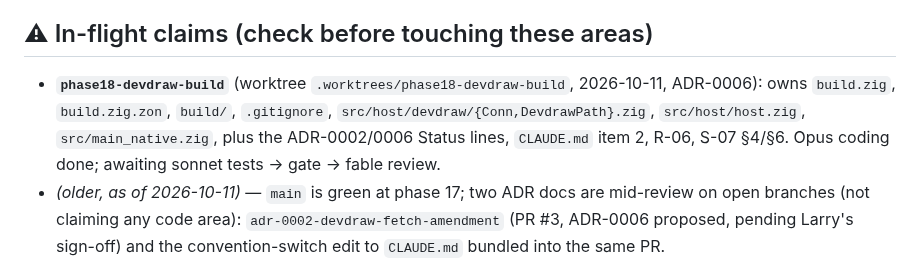
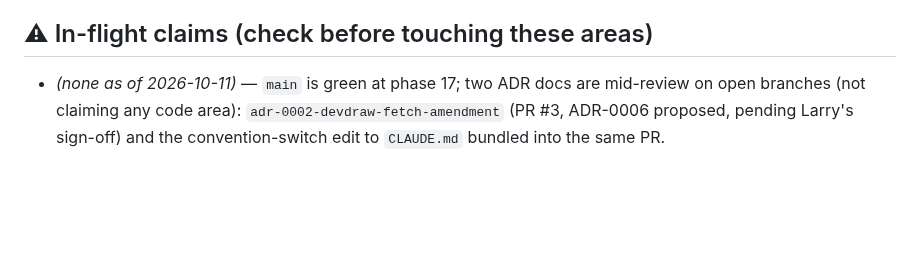
Before and after one commit to larryr/snarf, a Markdown page: agents/HANDOFF.md, the part around the change. GitHub-like rendering; blank space fills up the shorter version.

```diff
--- a/agents/HANDOFF.md
+++ b/agents/HANDOFF.md
@@ -16,11 +16,7 @@ one fact that had gone stale and wrong (PR creation — see below).
 
 ## ⚠ In-flight claims (check before touching these areas)
 
-- **`phase18-devdraw-build`** (worktree `.worktrees/phase18-devdraw-build`, 2026-10-11, ADR-0006):
-  owns `build.zig`, `build.zig.zon`, `build/`, `.gitignore`, `src/host/devdraw/{Conn,DevdrawPath}.zig`,
-  `src/host/host.zig`, `src/main_native.zig`, plus the ADR-0002/0006 Status lines, `CLAUDE.md`
-  item 2, R-06, S-07 §4/§6. Opus coding done; awaiting sonnet tests → gate → fable review.
-- *(older, as of 2026-10-11)* — `main` is green at phase 17; two ADR docs are mid-review on open
+- *(none as of 2026-10-11)* — `main` is green at phase 17; two ADR docs are mid-review on open
   branches (not claiming any code area): `adr-0002-devdraw-fetch-amendment` (PR #3, ADR-0006
   proposed, pending Larry's sign-off) and the convention-switch edit to `CLAUDE.md` bundled
   into the same PR.
```
Also changed, not shown: agents/REVIEW-NOTES.md (+0 -26 lines).
